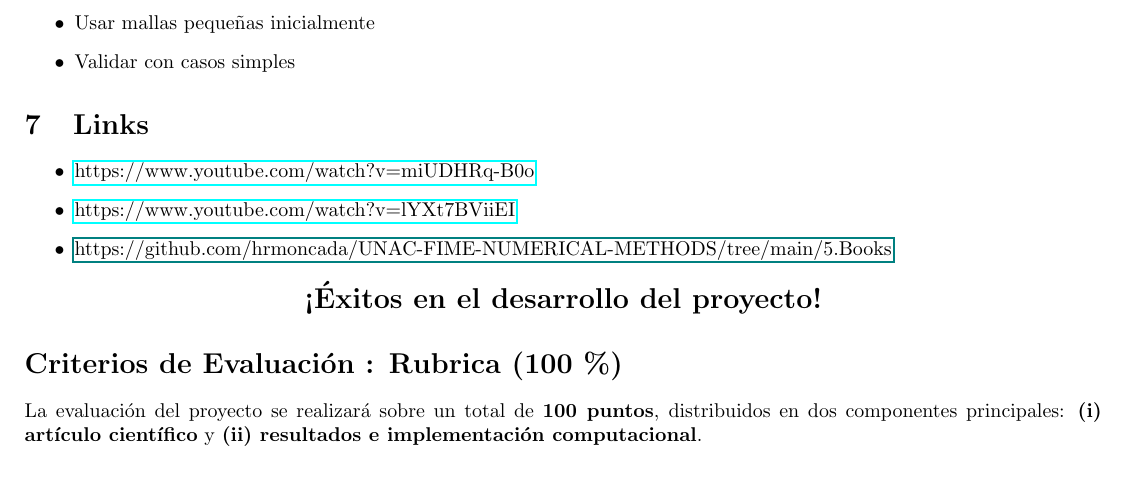
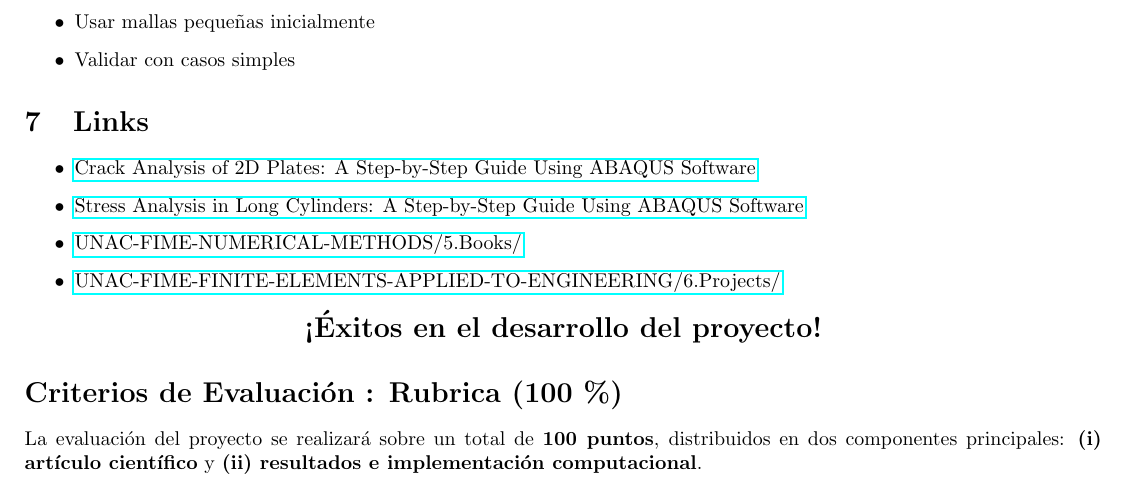
Before and after one commit to hrmoncada/UNAC-FIME-FINITE-ELEMENTS-APPLIED-TO-ENGINEERING, a LaTeX problem sheet (6.Projects/PROJECT_1_DYNAMIC_CRACK_IN_A_2D_PLATE_USING_FINITE_DIFFERENCES/PROJECT_1_DYNAMIC_CRACK_IN_A_2D_PLATE_USING_FINITE_DIFFERENCES.tex): part of page 3 of 4, cut so that both start at the same text. Compiled offline with pdfLaTeX.

Commit message:
project 1 crack in a plate 2

```diff
--- a/6.Projects/PROJECT_1_DYNAMIC_CRACK_IN_A_2D_PLATE_USING_FINITE_DIFFERENCES/PROJECT_1_DYNAMIC_CRACK_IN_A_2D_PLATE_USING_FINITE_DIFFERENCES.tex
+++ b/6.Projects/PROJECT_1_DYNAMIC_CRACK_IN_A_2D_PLATE_USING_FINITE_DIFFERENCES/PROJECT_1_DYNAMIC_CRACK_IN_A_2D_PLATE_USING_FINITE_DIFFERENCES.tex
@@ -279,9 +279,10 @@ Se evaluará la claridad en la redacción, el rigor técnico, la correcta interp
 
 \section{Links}
 \begin{itemize}
-\item \href{Crack Analysis of 2D Plates: A Step-by-Step Guide Using ABAQUS Software}{https://www.youtube.com/watch?v=miUDHRq-B0o}
-\item \href{Stress Analysis in Long Cylinders: A Step-by-Step Guide Using ABAQUS Software}{https://www.youtube.com/watch?v=lYXt7BViiEI}
-\item \href{UNAC-FIME-NUMERICAL-METHODS/5.Books/}{https://github.com/hrmoncada/UNAC-FIME-NUMERICAL-METHODS/tree/main/5.Books}
+\item \href{https://www.youtube.com/watch?v=miUDHRq-B0o}{Crack Analysis of 2D Plates: A Step-by-Step Guide Using ABAQUS Software}
+\item \href{https://www.youtube.com/watch?v=lYXt7BViiEI}{Stress Analysis in Long Cylinders: A Step-by-Step Guide Using ABAQUS Software}
+\item \href{https://github.com/hrmoncada/UNAC-FIME-NUMERICAL-METHODS/tree/main/5.Books}{UNAC-FIME-NUMERICAL-METHODS/5.Books/}
+\item \href{https://github.com/hrmoncada/UNAC-FIME-FINITE-ELEMENTS-APPLIED-TO-ENGINEERING/tree/main/6.Projects}{UNAC-FIME-FINITE-ELEMENTS-APPLIED-TO-ENGINEERING/6.Projects/}
 \end{itemize}
 
 
```
Also changed, not shown: 6.Projects/PROJECT_1_DYNAMIC_CRACK_IN_A_2D_PLATE_USING_FINITE_DIFFERENCES/PROJECT_1_DYNAMIC_CRACK_IN_A_2D_PLATE_USING_FINITE_DIFFERENCES.pdf, 10 other files.
